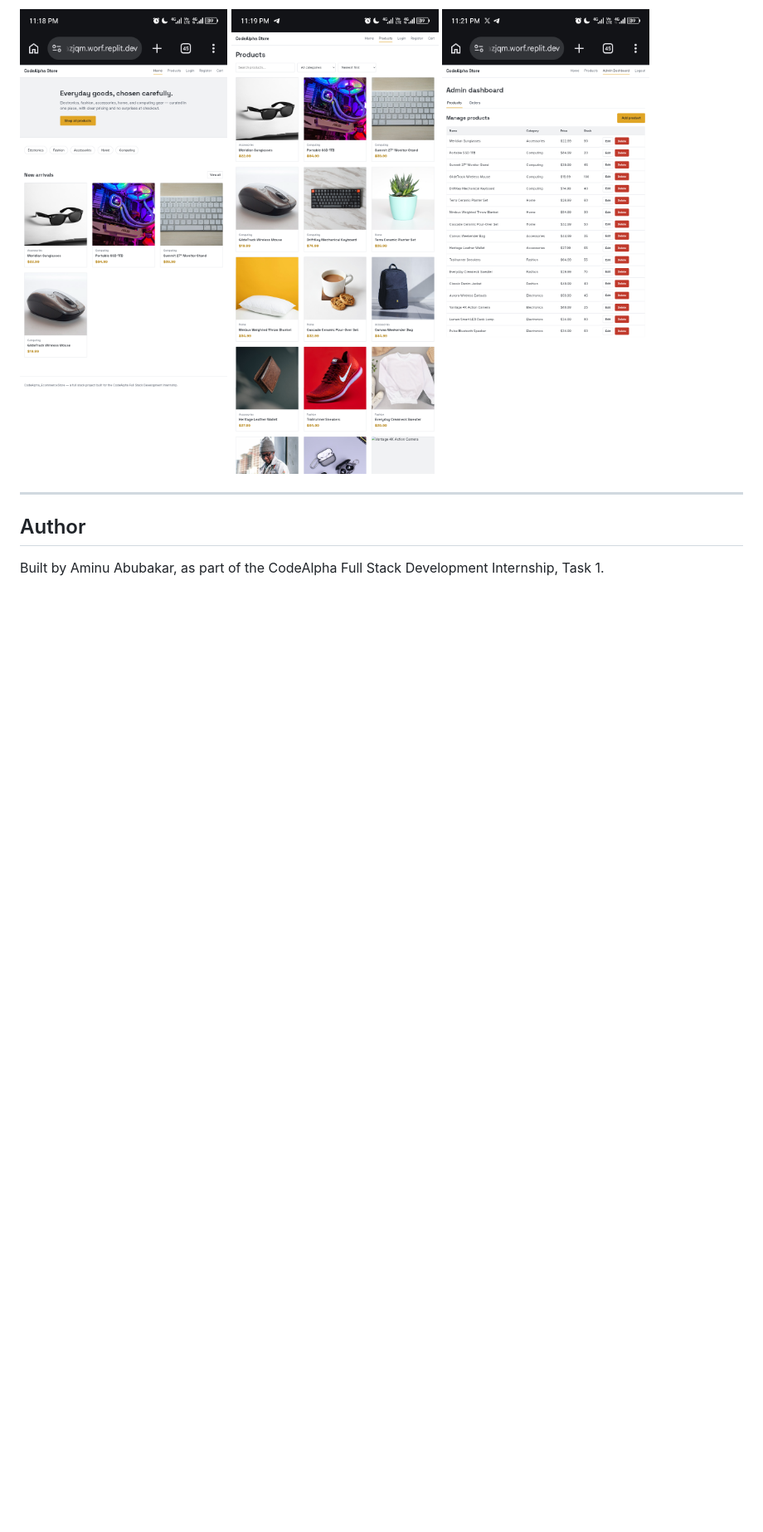
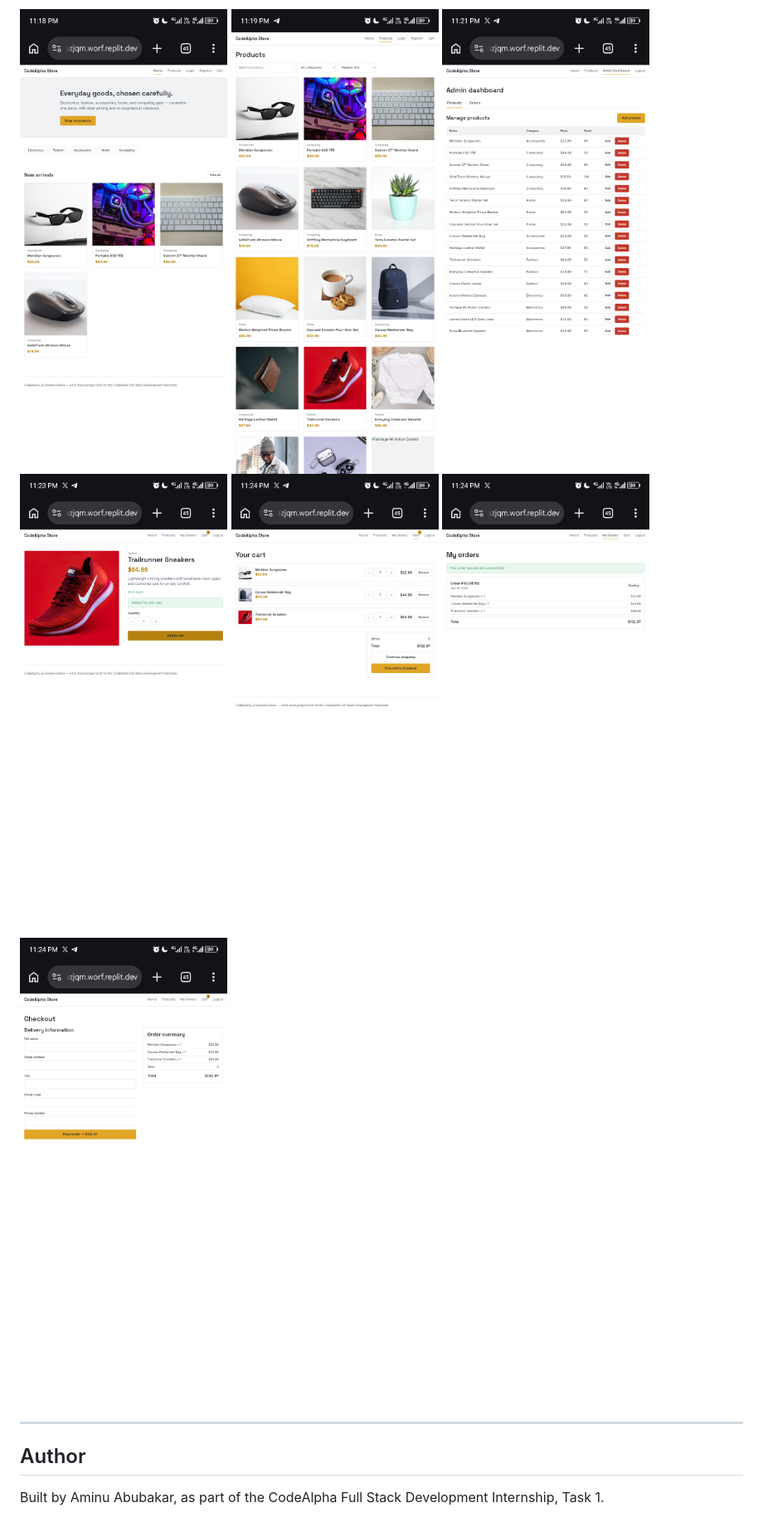
Before and after one commit to aminuabkrr/CodeAlpha_EcommerceStore, a Markdown page: README.md, the part around the change. Shown at 83% size. GitHub-like rendering; blank space fills up the shorter version.

Commit message:
Add more screenshots to README
Added additional screenshots for product details, cart, order, and checkout pages.

```diff
--- a/README.md
+++ b/README.md
@@ -229,6 +229,10 @@ To deploy yourself, this project is compatible with any Node.js hosting platform
 ![Home page](screenshots/home.png)
 ![Products page](screenshots/products.png)
 ![Admin dashboard](screenshots/admin.png)
+![Products page](screenshots/product_detail.png)
+![Admin dashboard](screenshots/cart.png)
+![Products page](screenshots/order.png)
+![Admin dashboard](screenshots/checkout.png)
 
 ---
 
```
